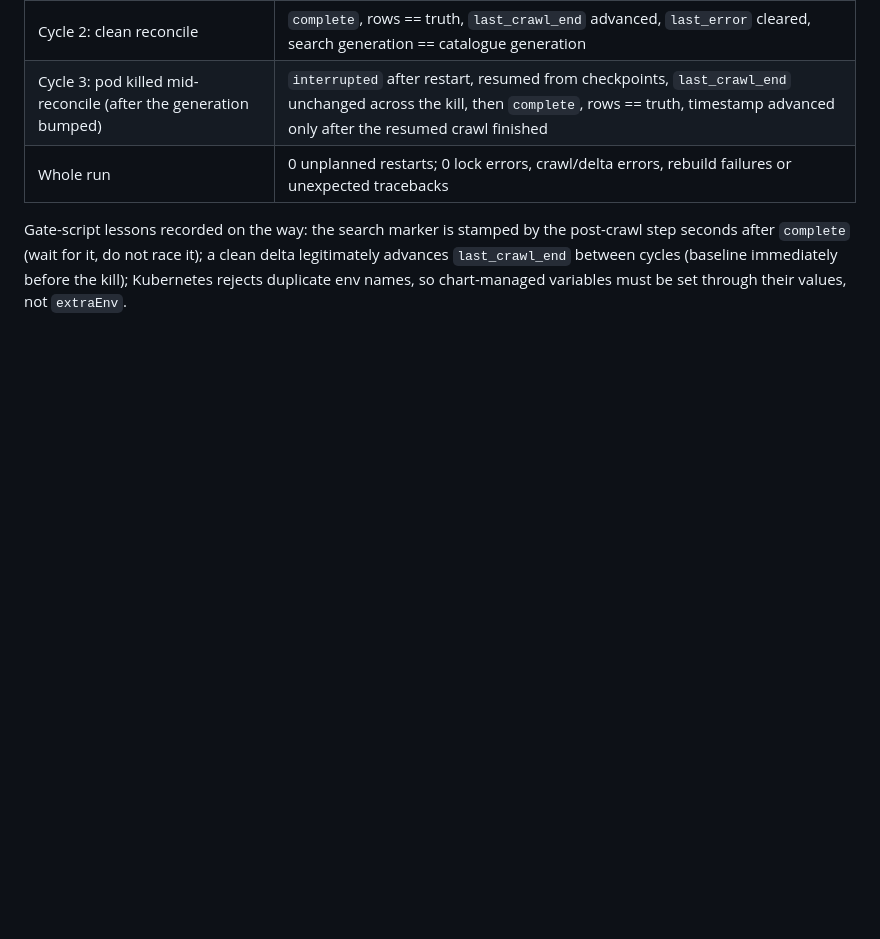
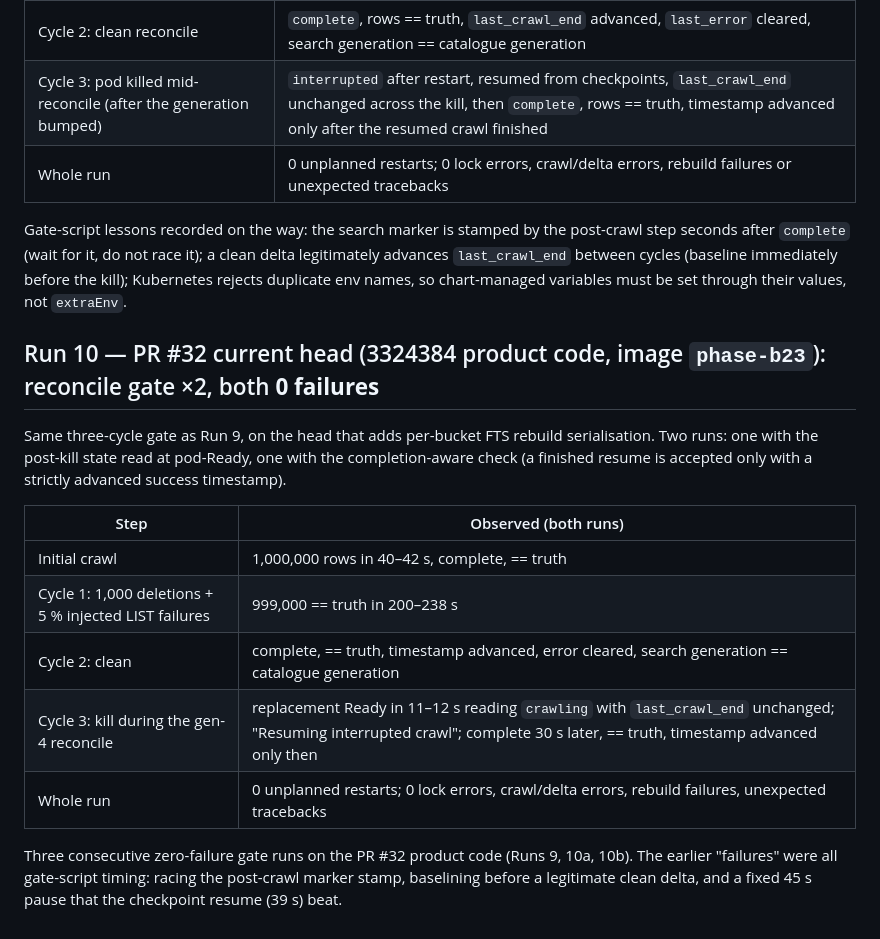
Before and after one commit to ashwathstephen/sairo, a Markdown page: benchmark/prodlab/RESULTS.md, the part around the change. GitHub-like rendering; blank space fills up the shorter version.

Commit message:
lab: Run 10 — PR #32 head: reconcile gate twice, 0 failures (pod-Ready and completion-aware post-kill checks)

```diff
--- a/benchmark/prodlab/RESULTS.md
+++ b/benchmark/prodlab/RESULTS.md
@@ -186,3 +186,17 @@ Layouts (four buckets concurrently, 40 ms/page, 1 CPU): druid **19.3 s**, flat *
 | Whole run | 0 unplanned restarts; 0 lock errors, crawl/delta errors, rebuild failures or unexpected tracebacks |
 
 Gate-script lessons recorded on the way: the search marker is stamped by the post-crawl step seconds after `complete` (wait for it, do not race it); a clean delta legitimately advances `last_crawl_end` between cycles (baseline immediately before the kill); Kubernetes rejects duplicate env names, so chart-managed variables must be set through their values, not `extraEnv`.
+
+## Run 10 — PR #32 current head (3324384 product code, image `phase-b23`): reconcile gate ×2, both **0 failures**
+
+Same three-cycle gate as Run 9, on the head that adds per-bucket FTS rebuild serialisation. Two runs: one with the post-kill state read at pod-Ready, one with the completion-aware check (a finished resume is accepted only with a strictly advanced success timestamp).
+
+| Step | Observed (both runs) |
+|---|---|
+| Initial crawl | 1,000,000 rows in 40–42 s, complete, == truth |
+| Cycle 1: 1,000 deletions + 5 % injected LIST failures | 999,000 == truth in 200–238 s |
+| Cycle 2: clean | complete, == truth, timestamp advanced, error cleared, search generation == catalogue generation |
+| Cycle 3: kill during the gen-4 reconcile | replacement Ready in 11–12 s reading `crawling` with `last_crawl_end` unchanged; "Resuming interrupted crawl"; complete 30 s later, == truth, timestamp advanced only then |
+| Whole run | 0 unplanned restarts; 0 lock errors, crawl/delta errors, rebuild failures, unexpected tracebacks |
+
+Three consecutive zero-failure gate runs on the PR #32 product code (Runs 9, 10a, 10b). The earlier "failures" were all gate-script timing: racing the post-crawl marker stamp, baselining before a legitimate clean delta, and a fixed 45 s pause that the checkpoint resume (39 s) beat.
```
